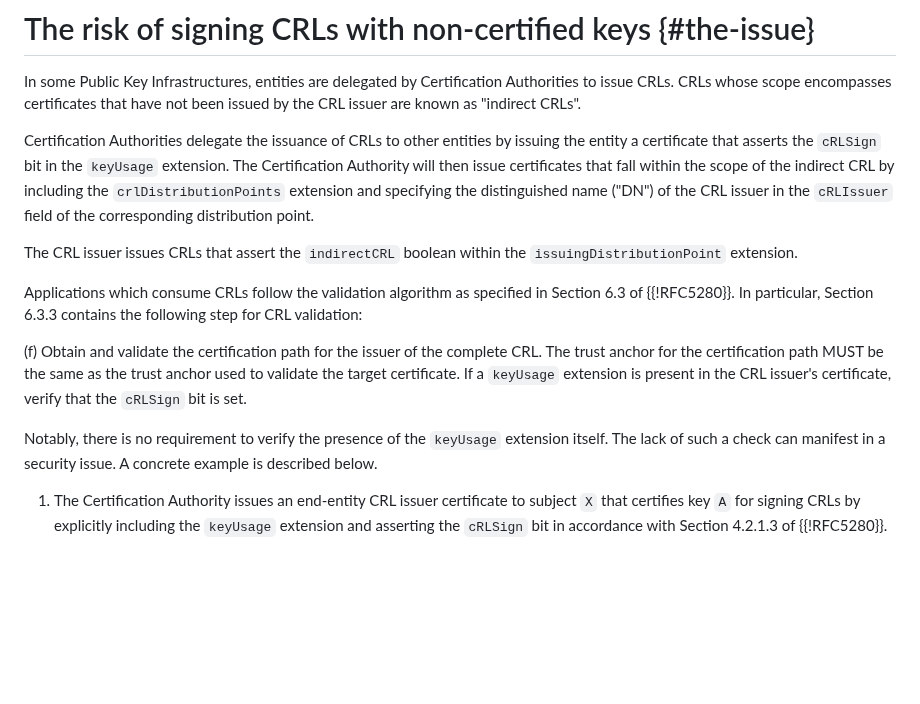
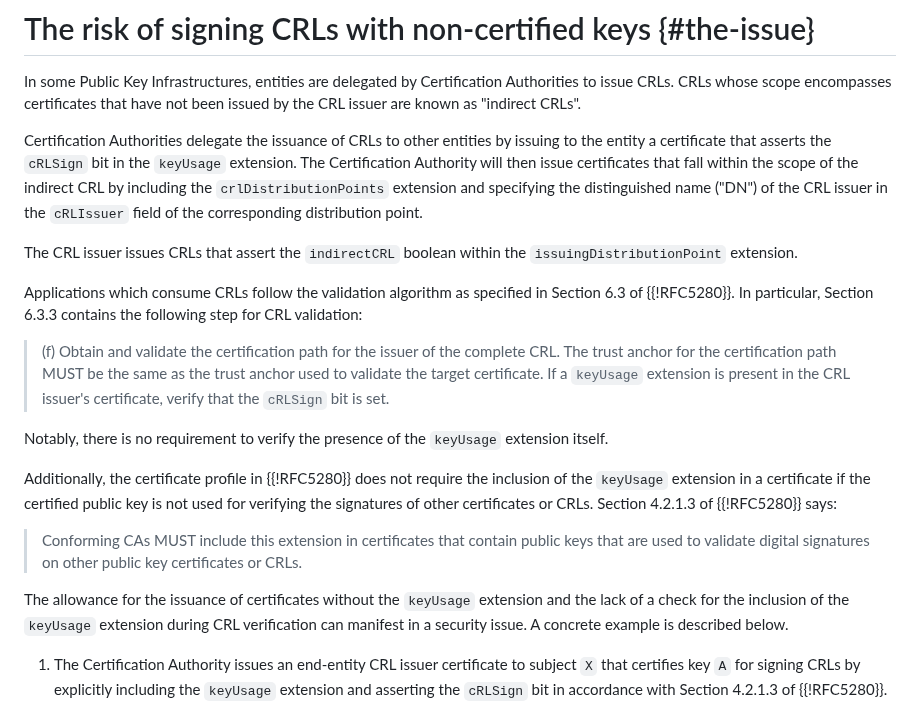
Before and after one commit to CBonnell/lamps-keyusage-crl-validation-clarification, a Markdown page: draft-lamps-bonnell-keyusage-crl-validation-clarification.md, the part around one of its changes. GitHub-like rendering; blank space fills up the shorter version.

Commit message:
Make explicit that KUs are not required for non-cert or CRL signing certs

```diff
--- a/draft-lamps-bonnell-keyusage-crl-validation-clarification.md
+++ b/draft-lamps-bonnell-keyusage-crl-validation-clarification.md
@@ -100,12 +100,12 @@ certificates that have not been issued by the CRL issuer are known as
 "indirect CRLs".
 
 Certification Authorities delegate the issuance of CRLs
-to other entities by issuing the entity a certificate that asserts the
-`cRLSign` bit in the `keyUsage` extension. The Certification Authority
-will then issue certificates that fall within the scope of the indirect
-CRL by including the `crlDistributionPoints` extension and specifying
-the distinguished name ("DN") of the CRL issuer in the `cRLIssuer` field
-of the corresponding distribution point.
+to other entities by issuing to the entity a certificate that asserts
+the `cRLSign` bit in the `keyUsage` extension. The Certification
+Authority will then issue certificates that fall within the scope of the
+indirect CRL by including the `crlDistributionPoints` extension and
+specifying the distinguished name ("DN") of the CRL issuer in the
+`cRLIssuer` field of the corresponding distribution point.
 
 The CRL issuer issues CRLs that assert the `indirectCRL` boolean within
 the `issuingDistributionPoint` extension.
@@ -114,7 +114,7 @@ Applications which consume CRLs follow the validation algorithm as
 specified in Section 6.3 of {{!RFC5280}}. In particular, Section 6.3.3
 contains the following step for CRL validation:
 
-(f) Obtain and validate the certification path for the issuer of
+> (f) Obtain and validate the certification path for the issuer of
     the complete CRL.  The trust anchor for the certification
     path MUST be the same as the trust anchor used to validate
     the target certificate.  If a `keyUsage` extension is present
@@ -122,8 +122,21 @@ contains the following step for CRL validation:
     is set.
 
 Notably, there is no requirement to verify the presence of the
-`keyUsage` extension itself. The lack of such a check can manifest in a
-security issue. A concrete example is described below.
+`keyUsage` extension itself.
+
+Additionally, the certificate profile in {{!RFC5280}} does not require
+the inclusion of the `keyUsage` extension in a certificate if the
+certified public key is not used for verifying the signatures of other
+certificates or CRLs. Section 4.2.1.3 of {{!RFC5280}} says:
+
+> Conforming CAs MUST include this extension in certificates that
+   contain public keys that are used to validate digital signatures on
+   other public key certificates or CRLs.
+
+The allowance for the issuance of certificates without the `keyUsage`
+extension and the lack of a check for the inclusion of the `keyUsage`
+extension during CRL verification can manifest in a security issue. A
+concrete example is described below.
 
 1. The Certification Authority issues an end-entity CRL issuer
    certificate to subject `X` that certifies key `A` for signing CRLs by
```
Also changed, not shown: other parts of draft-lamps-bonnell-keyusage-crl-validation-clarification.md (+2 -2 lines).
